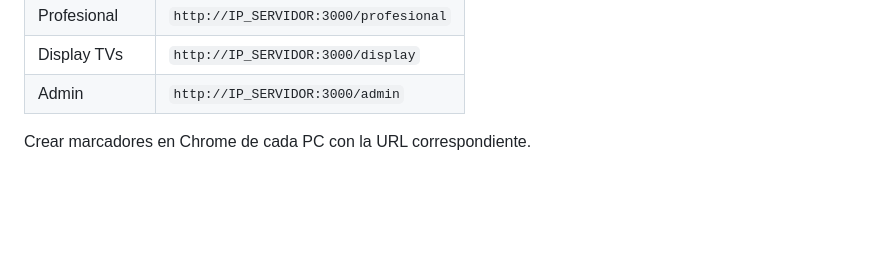
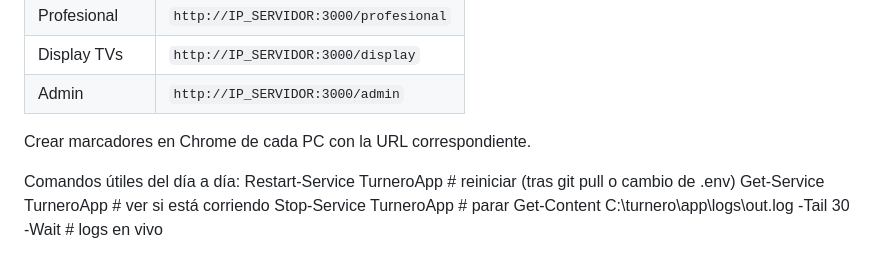
Before and after one commit to migzam10/turnero-app, a Markdown page: docs/09_INSTALACION_SERVIDOR.md, the part around the change. Drawn GitHub-style; blank space fills up the shorter version.

Commit message:
docs(instalacion): comandos de servicio del día a día
Restart-Service / Get-Service / Stop-Service y cómo seguir los logs en vivo. En la
instalación nativa un cambio de .env basta con reiniciar el servicio (dotenv lo relee
al arrancar); el `up -d --force-recreate` solo hace falta en el Docker de dev.

```diff
--- a/docs/09_INSTALACION_SERVIDOR.md
+++ b/docs/09_INSTALACION_SERVIDOR.md
@@ -252,3 +252,9 @@ Si una TV queda muda o desconectada, se ve en **Admin → Terminales → Pantall
 | Admin | `http://IP_SERVIDOR:3000/admin` |
 
 Crear marcadores en Chrome de cada PC con la URL correspondiente.
+
+Comandos útiles del día a día:
+Restart-Service TurneroApp        # reiniciar (tras git pull o cambio de .env)
+Get-Service TurneroApp            # ver si está corriendo
+Stop-Service TurneroApp           # parar
+Get-Content C:\turnero\app\logs\out.log -Tail 30 -Wait   # logs en vivo
```
